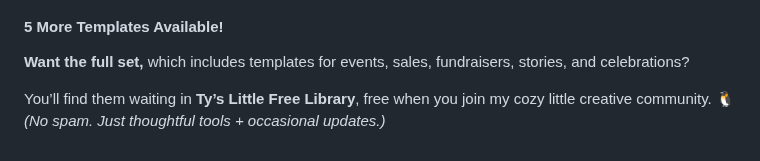
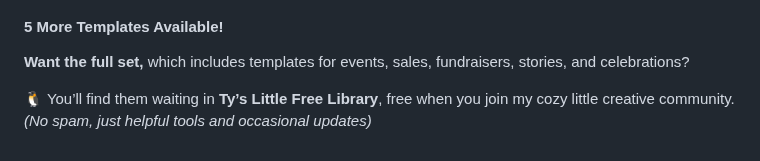
Before and after one commit to Ttesori/td-site, a Markdown page: src/blog/2025-social-media-graphics-simple-dos-and-don’ts.md, the part around the change. GitHub-like rendering.

Commit message:
Update Blog “2025-social-media-graphics-simple-dos-and-don’ts”

```diff
--- a/src/blog/2025-social-media-graphics-simple-dos-and-don’ts.md
+++ b/src/blog/2025-social-media-graphics-simple-dos-and-don’ts.md
@@ -87,7 +87,6 @@ I made a simple, flexible Announcement graphic you can customize in minutes with
 
 **Want the full set,** which includes templates for events, sales, fundraisers, stories, and celebrations?
 
-You’ll find them waiting in **Ty’s Little Free Library**, free when you join my cozy little creative community. 🐧
-*(No spam. Just thoughtful tools + occasional updates.)*
+🐧 You’ll find them waiting in **Ty’s Little Free Library**, free when you join my cozy little creative community. *(No spam, just helpful tools and occasional updates)*
 
 <div class="ml-embedded" data-form="rHFzWr"></div>
```
